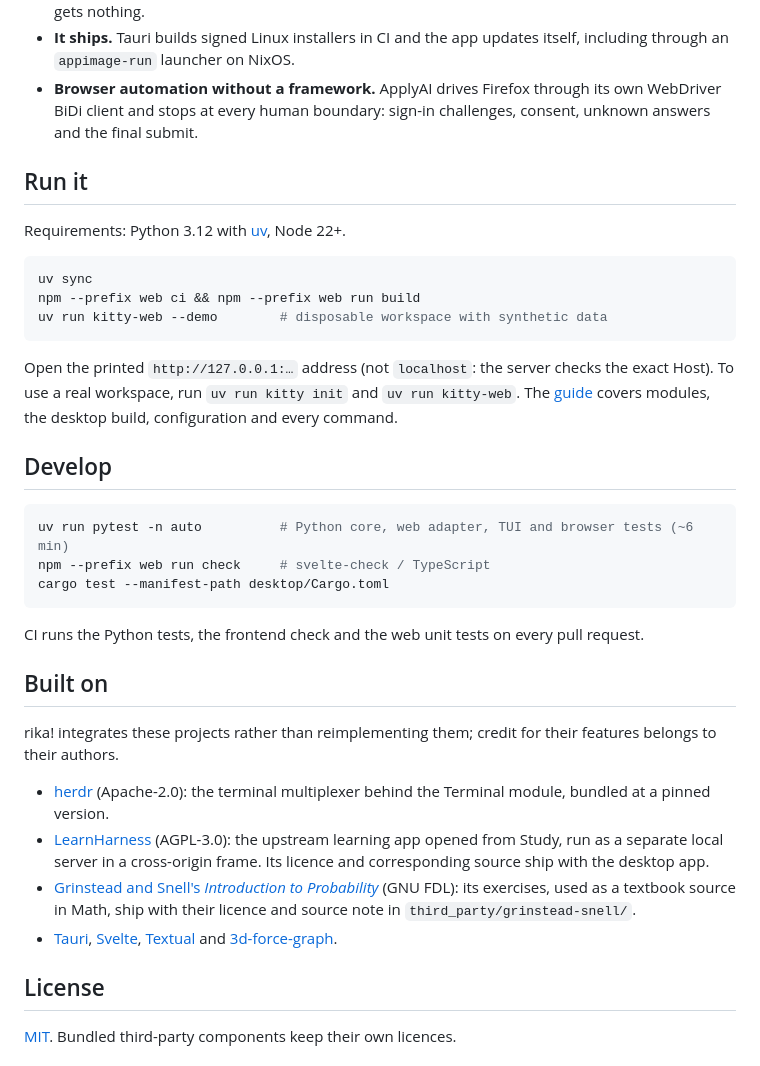
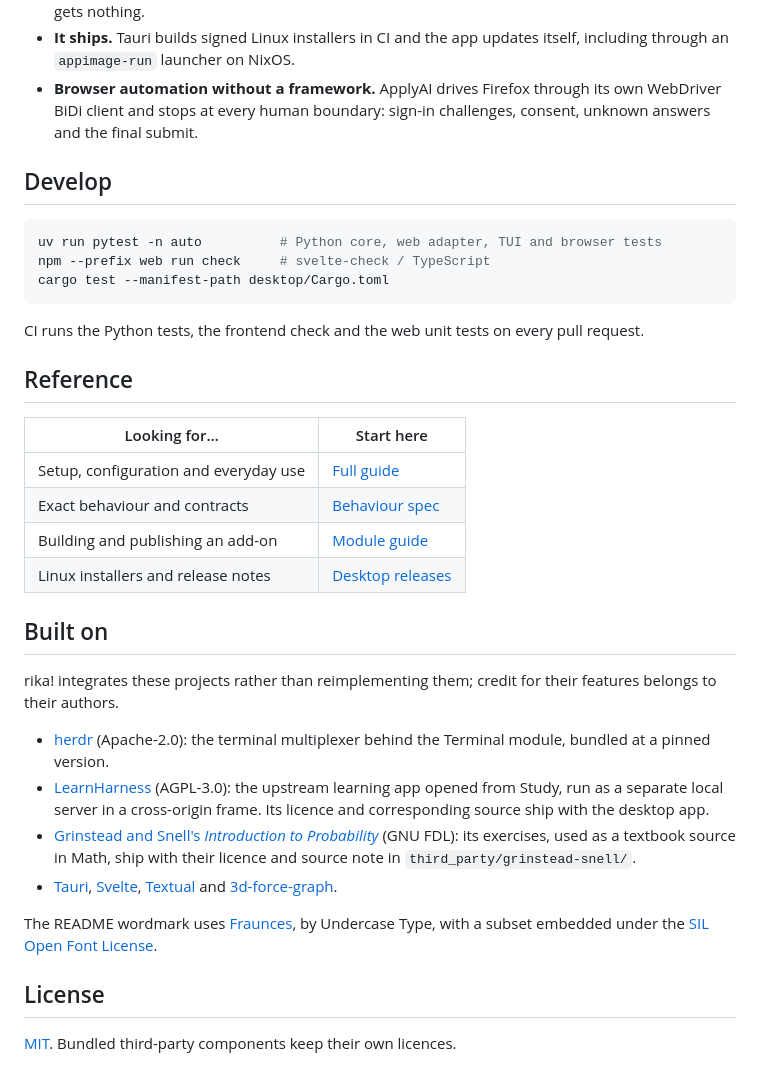
Before and after one commit to ZacharySF/kitty, a Markdown page: README.md, the part around one of its changes. Rendered like a GitHub page.

````diff
--- a/README.md
+++ b/README.md
@@ -80,30 +188,24 @@ same functions against the same database.
   own WebDriver BiDi client and stops at every human boundary: sign-in
   challenges, consent, unknown answers and the final submit.
 
-## Run it
-
-Requirements: Python 3.12 with [uv](https://docs.astral.sh/uv/), Node 22+.
-
-```bash
-uv sync
-npm --prefix web ci && npm --prefix web run build
-uv run kitty-web --demo        # disposable workspace with synthetic data
-```
-
-Open the printed `http://127.0.0.1:…` address (not `localhost`: the server
-checks the exact Host). To use a real workspace, run `uv run kitty init` and
-`uv run kitty-web`. The [guide](docs/GUIDE.md) covers modules, the desktop
-build, configuration and every command.
-
 ## Develop
 
 ```bash
-uv run pytest -n auto          # Python core, web adapter, TUI and browser tests (~6 min)
+uv run pytest -n auto          # Python core, web adapter, TUI and browser tests
 npm --prefix web run check     # svelte-check / TypeScript
 cargo test --manifest-path desktop/Cargo.toml
 ```
 
 CI runs the Python tests, the frontend check and the web unit tests on every pull request.
+
+## Reference
+
+| Looking for… | Start here |
+| --- | --- |
+| Setup, configuration and everyday use | [Full guide](docs/GUIDE.md) |
+| Exact behaviour and contracts | [Behaviour spec](docs/SPEC.md) |
+| Building and publishing an add-on | [Module guide](docs/MODULES.md) |
+| Linux installers and release notes | [Desktop releases](https://github.com/ZacharySF/kitty-releases/releases/latest) |
 
 ## Built on
 
@@ -123,6 +225,9 @@ their features belongs to their authors.
   [Textual](https://textual.textualize.io) and
   [3d-force-graph](https://github.com/vasturiano/3d-force-graph).
 
+The README wordmark uses [Fraunces](https://fraunces.undercase.xyz), by Undercase
+Type, with a subset embedded under the [SIL Open Font License](docs/assets/OFL-Fraunces.txt).
+
 ## License
 
 [MIT](LICENSE). Bundled third-party components keep their own licences.
````
Also changed, not shown: other parts of README.md (+129 -21 lines), docs/screenshots/readme/brain.jpg (added), docs/screenshots/readme/modules.jpg (added), docs/screenshots/readme/welcome.jpg (added), 2 other files.
